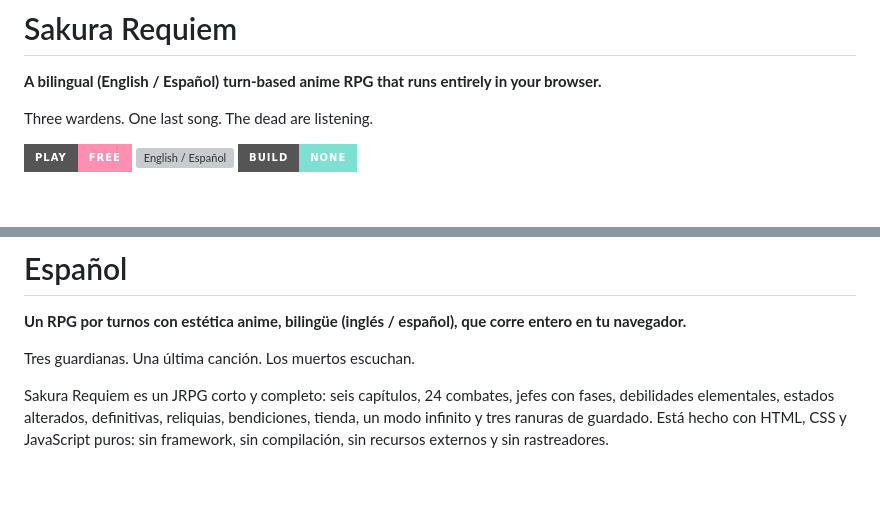
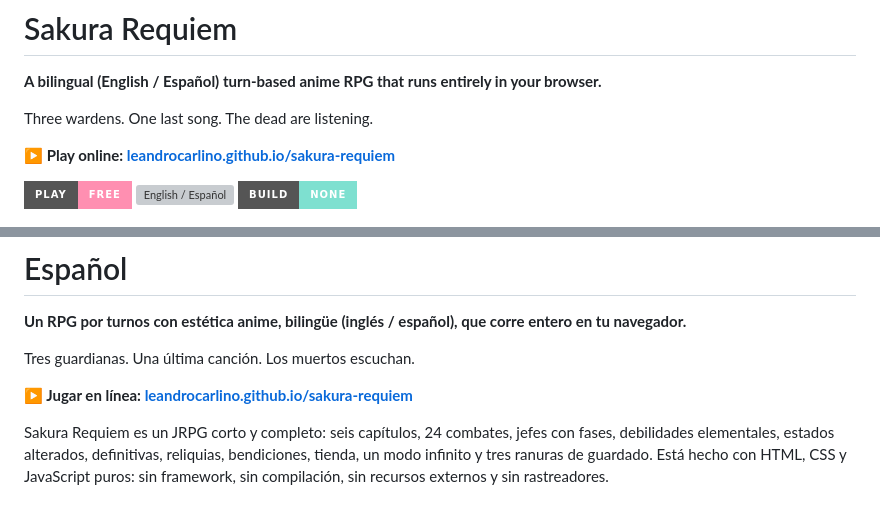
Before and after one commit to LeandroCarlino/sakura-requiem, a Markdown page: README.md, 2 parts joined by grey strips. Rendered like a GitHub page; badges without logos; blank space fills up the shorter version; grey boxes are pictures that could not be loaded.

Commit message:
Add live play link to README

```diff
--- a/README.md
+++ b/README.md
@@ -4,7 +4,9 @@
 
 Three wardens. One last song. The dead are listening.
 
-[![Play in browser](https://img.shields.io/badge/play-free-ff8fb1?style=for-the-badge)](#play-it)
+**▶ Play online: [leandrocarlino.github.io/sakura-requiem](https://leandrocarlino.github.io/sakura-requiem/)**
+
+[![Play in browser](https://img.shields.io/badge/play-free-ff8fb1?style=for-the-badge)](https://leandrocarlino.github.io/sakura-requiem/)
 [![English / Español](https://img.shields.io/badge/language-EN%20%2F%20ES-c99a4a?style=for-the-badge)](#localization)
 [![No build step](https://img.shields.io/badge/build-none-7ee0d0?style=for-the-badge)](#project-structure)
 
@@ -256,6 +258,8 @@ entero en tu navegador.**
 
 Tres guardianas. Una última canción. Los muertos escuchan.
 
+**▶ Jugar en línea: [leandrocarlino.github.io/sakura-requiem](https://leandrocarlino.github.io/sakura-requiem/)**
+
 Sakura Requiem es un JRPG corto y completo: seis capítulos, 24 combates, jefes
 con fases, debilidades elementales, estados alterados, definitivas, reliquias,
 bendiciones, tienda, un modo infinito y tres ranuras de guardado. Está hecho con
```
